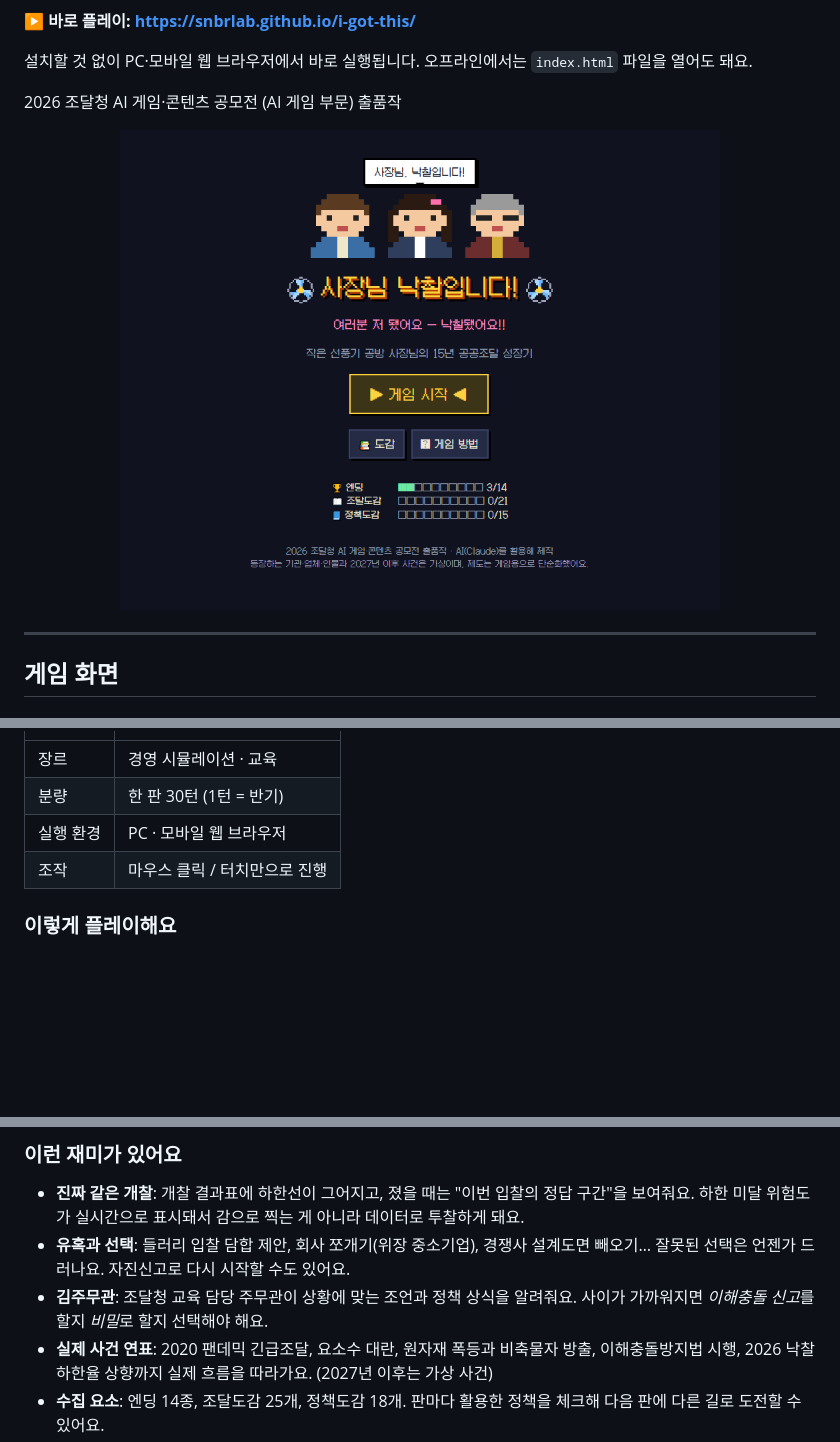
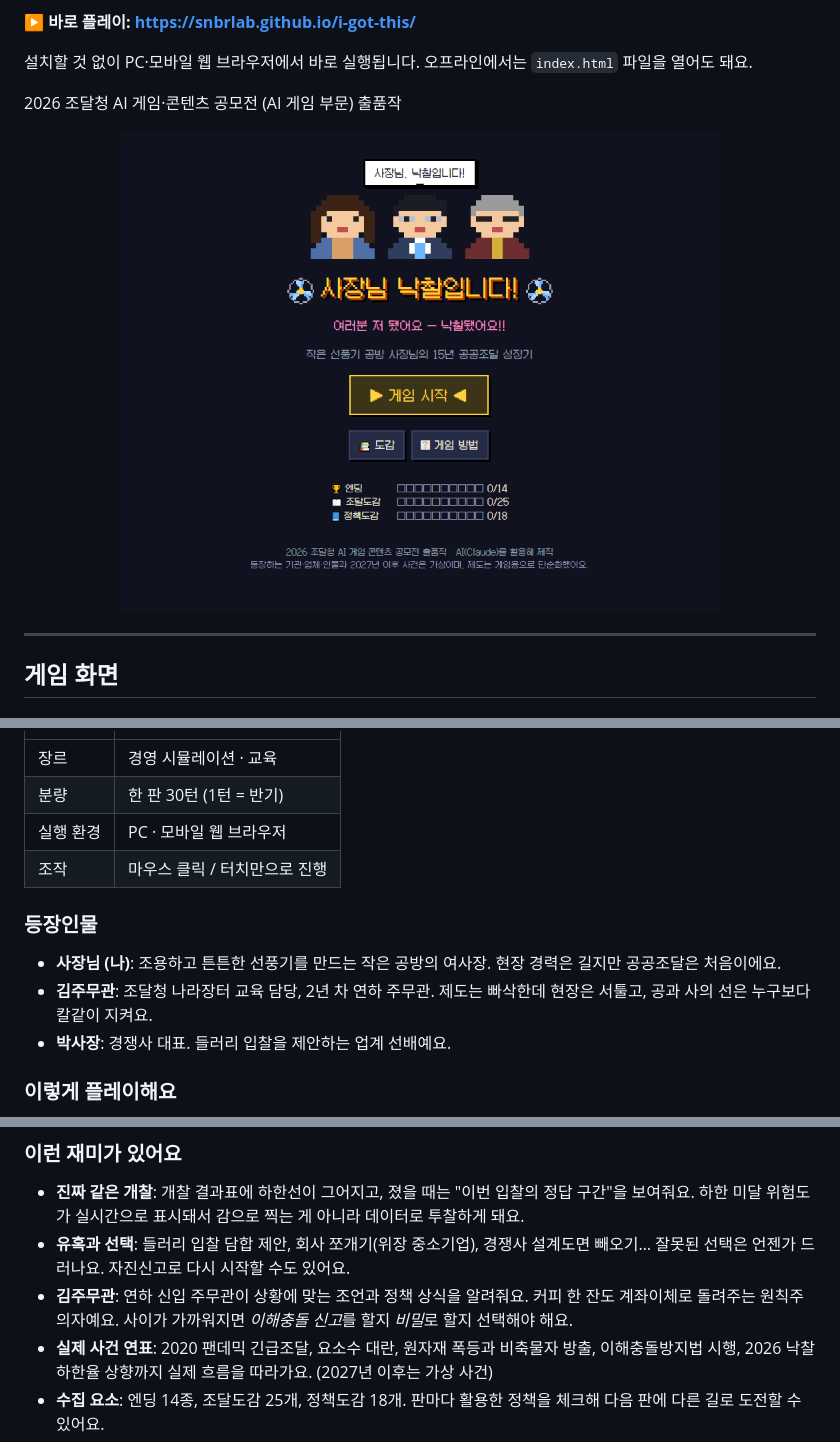
Before and after one commit to snbrlab/i-got-this, a Markdown page: README.md, 3 parts joined by grey strips. GitHub-like rendering; pictures changed too: docs/title.png; blank space fills up the shorter version.

```diff
--- a/README.md
+++ b/README.md
@@ -46,6 +46,11 @@
 | 실행 환경 | PC · 모바일 웹 브라우저 |
 | 조작 | 마우스 클릭 / 터치만으로 진행 |
 
+### 등장인물
+- **사장님 (나)**: 조용하고 튼튼한 선풍기를 만드는 작은 공방의 여사장. 현장 경력은 길지만 공공조달은 처음이에요.
+- **김주무관**: 조달청 나라장터 교육 담당, 2년 차 연하 주무관. 제도는 빠삭한데 현장은 서툴고, 공과 사의 선은 누구보다 칼같이 지켜요.
+- **박사장**: 경쟁사 대표. 들러리 입찰을 제안하는 업계 선배예요.
+
 ### 이렇게 플레이해요
 1. **나라장터 공고에 입찰** (반기마다 1건)
    예비가격 15개 중 번호 2개를 고르고 투찰률을 써내요. 금액은 개찰 전까지 비공개! 가장 많이 뽑힌 4개의 평균이 예정가격이 되고, *예정가격 × 낙찰하한율* 이상이면서 가장 낮은 가격을 쓴 업체가 낙찰돼요.
@@ -59,7 +64,7 @@
 ### 이런 재미가 있어요
 - **진짜 같은 개찰**: 개찰 결과표에 하한선이 그어지고, 졌을 때는 "이번 입찰의 정답 구간"을 보여줘요. 하한 미달 위험도가 실시간으로 표시돼서 감으로 찍는 게 아니라 데이터로 투찰하게 돼요.
 - **유혹과 선택**: 들러리 입찰 담합 제안, 회사 쪼개기(위장 중소기업), 경쟁사 설계도면 빼오기… 잘못된 선택은 언젠가 드러나요. 자진신고로 다시 시작할 수도 있어요.
-- **김주무관**: 조달청 교육 담당 주무관이 상황에 맞는 조언과 정책 상식을 알려줘요. 사이가 가까워지면 *이해충돌 신고*를 할지 *비밀*로 할지 선택해야 해요.
+- **김주무관**: 연하 신입 주무관이 상황에 맞는 조언과 정책 상식을 알려줘요. 커피 한 잔도 계좌이체로 돌려주는 원칙주의자예요. 사이가 가까워지면 *이해충돌 신고*를 할지 *비밀*로 할지 선택해야 해요.
 - **실제 사건 연표**: 2020 팬데믹 긴급조달, 요소수 대란, 원자재 폭등과 비축물자 방출, 이해충돌방지법 시행, 2026 낙찰하한율 상향까지 실제 흐름을 따라가요. (2027년 이후는 가상 사건)
 - **수집 요소**: 엔딩 14종, 조달도감 25개, 정책도감 18개. 판마다 활용한 정책을 체크해 다음 판에 다른 길로 도전할 수 있어요.
 
```
Also changed, not shown: other parts of README.md (+1 -1 lines), 1 other file.
